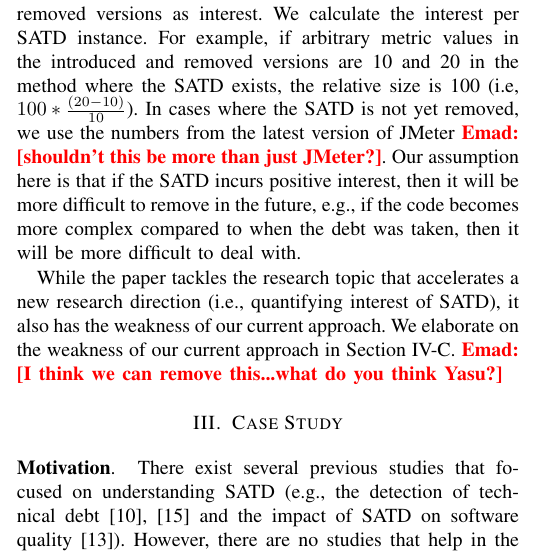
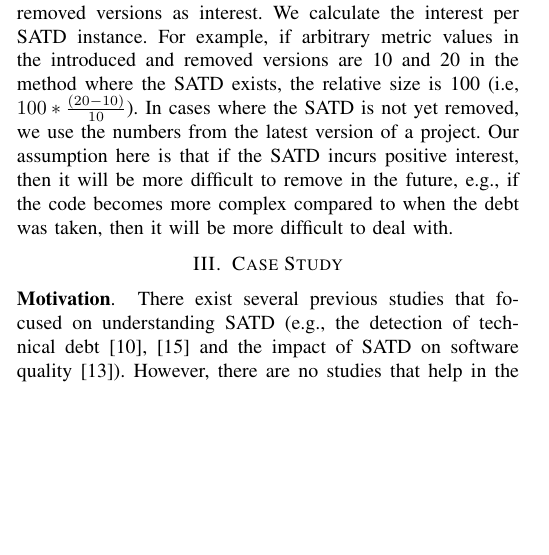
Before and after one commit to maldonado/msr16_td_interest, a LaTeX paper (tex_ieee_software/report.tex): part of one column of page 2 of 5, cut so that both start at the same text, the shorter picture padded with empty space. Compiled offline with pdfLaTeX.

Commit message:
update Section II

```diff
--- a/tex_ieee_software/report.tex
+++ b/tex_ieee_software/report.tex
@@ -161,9 +161,13 @@ We measured the Spearman correlation between the complexity and size metrics and
 %To calculate interest, we measure product metrics from two versions detected in Step 2 using {\sc Understand}~\cite{Understand}. We choose all metrics (e.g., LOC and Cyclymatic Complexity) that are available at the method-level in {\sc Understand}.
 
 \smallsection{4. Calculating Interest}
-Using our metrics, we consider the relative LOC and Fan-In values between the introduced and removed versions as interest. We calculate the interest per SATD instance. For example, if arbitrary metric values in the introduced and removed versions are 10 and 20 in the method where the SATD exists, the relative size is 100 (i.e, $100* \frac{(20-10)}{10}$). In cases where the SATD is not yet removed, we use the numbers from the latest version of JMeter \emad{shouldn't this be more than just JMeter?}. Our assumption here is that if the SATD incurs positive interest, then it will be more difficult to remove in the future, e.g., if the code becomes more complex compared to when the debt was taken, then it will be more difficult to deal with.
+Using our metrics, we consider the relative LOC and Fan-In values between the introduced and removed versions as interest. We calculate the interest per SATD instance. For example, if arbitrary metric values in the introduced and removed versions are 10 and 20 in the method where the SATD exists, the relative size is 100 (i.e, $100* \frac{(20-10)}{10}$). In cases where the SATD is not yet removed, we use the numbers from the latest version of a project. Our assumption here is that if the SATD incurs positive interest, then it will be more difficult to remove in the future, e.g., if the code becomes more complex compared to when the debt was taken, then it will be more difficult to deal with.
+% JMeter \emad{shouldn't this be more than just JMeter?}
+% that's right. by Yasu
 
-While the paper tackles the research topic that accelerates a new research direction (i.e., quantifying interest of SATD), it also has the weakness of our current approach. We elaborate on the weakness of our current approach in Section \ref{limitations}. \emad{I think we can remove this...what do you think Yasu?}
+%While the paper tackles the research topic that accelerates a new research direction (i.e., quantifying interest of SATD), it also has the weakness of our current approach. We elaborate on the weakness of our current approach in Section \ref{limitations}.
+% \emad{I think we can remove this...what do you think Yasu?}
+% I agree. Sounds too weak. by Yasu
 
 \section{Case Study} \label{sec:results}
 \smallsection{Motivation}
```
